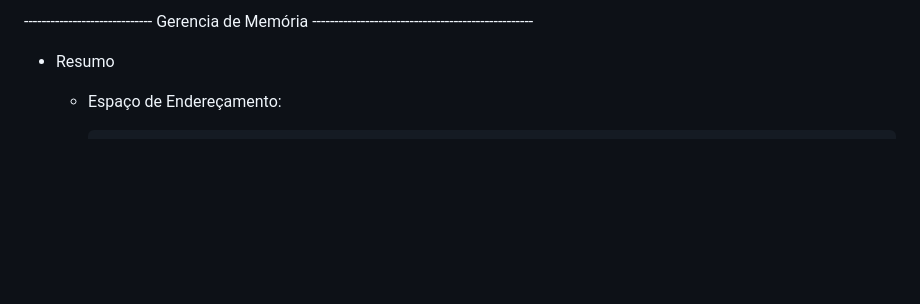
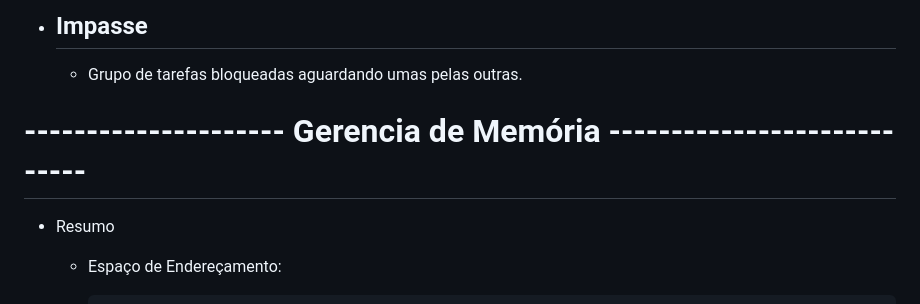
Before and after one commit to Marcos1701/Sistema_Operacionais, a Markdown page: readme.md, the part around the change. Rendered like a GitHub page; blank space fills up the shorter version.

```diff
--- a/readme.md
+++ b/readme.md
@@ -1,4 +1,7 @@
------------------------------ Gerencia de Memória --------------------------------------------------
+- ## Impasse
+   - Grupo de tarefas bloqueadas aguardando umas pelas outras.
+
+# --------------------- Gerencia de Memória ----------------------------
 
 - Resumo
     - Espaço de Endereçamento:
```
